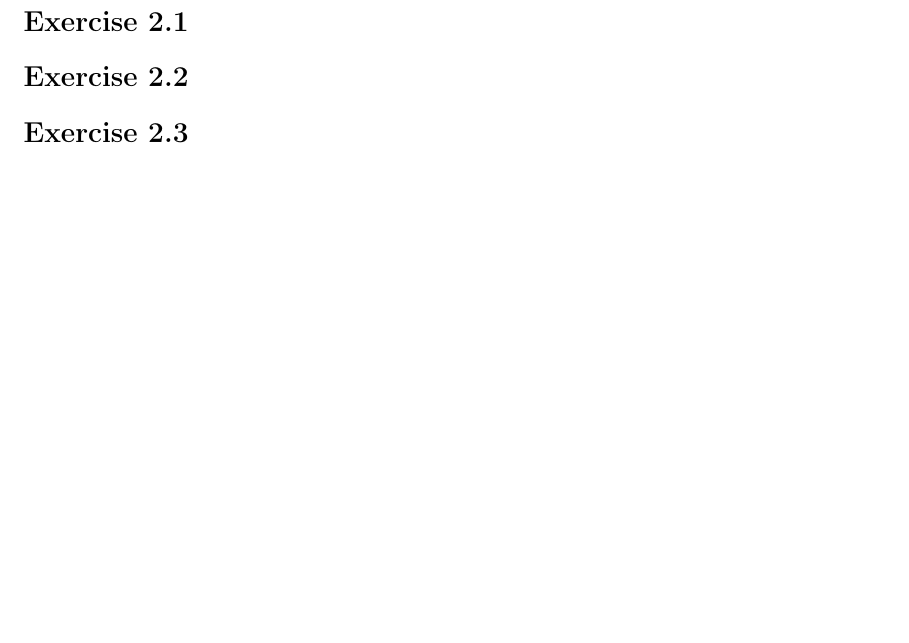
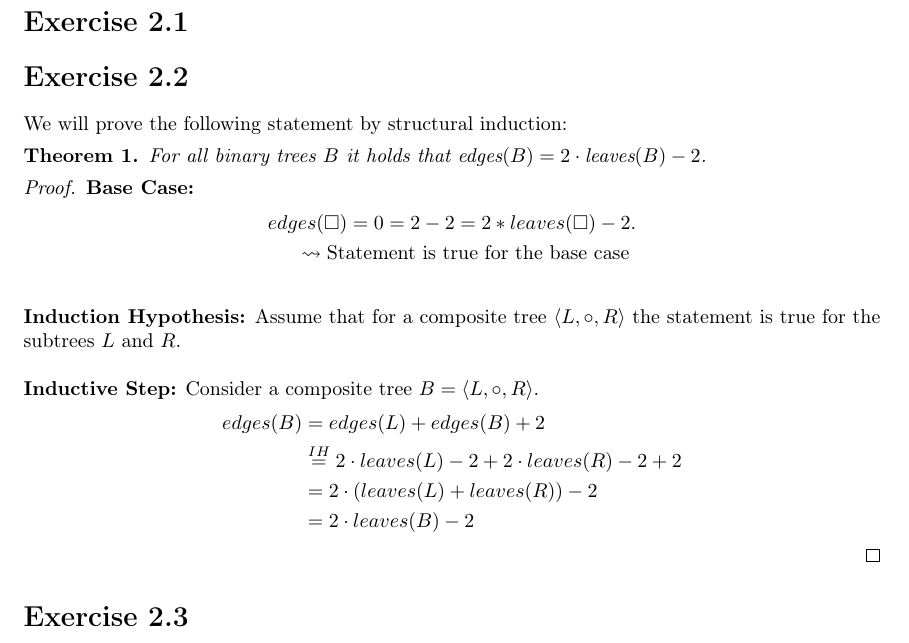
Before and after one commit to EphraimSiegfried/discrete_math, a LaTeX problem sheet (exercises/sheet02/sheet02.tex): part of the page, cut so that both start at the same text, the shorter picture padded with empty space. Compiled offline with pdfLaTeX.

Commit message:
add proof 3.2

```diff
--- a/exercises/sheet02/sheet02.tex
+++ b/exercises/sheet02/sheet02.tex
@@ -20,6 +20,9 @@
 \usetikzlibrary{automata} %% Tikz library to draw automata
 \usetikzlibrary{arrows}   %% Tikz library for nicer arrow heads
 
+\newtheorem{definition}{Definition}
+\newtheorem{theorem}{Theorem}
+\newtheorem{axiom}{Axiom}
 
 %% Left side of header
 \lhead{\course\\\semester\\Exercise \homeworkNumber}
@@ -43,7 +46,30 @@
 
 
 \section*{Exercise \homeworkNumber.2}
+We will prove the following statement by structural induction:
+\begin{theorem}
+	For all binary trees \( B \) it holds that \( \text{edges}(B) = 2 \cdot \text{leaves}(B) - 2 \).
+\end{theorem}
 
+\begin{proof}
+	\textbf{Base Case:}
+	\begin{align*}
+		edges(\Box) = 0 = 2 - 2 = 2 * leaves(\Box) - 2 .     \\
+		\leadsto \text{Statement is true for the base case } \\
+	\end{align*}
+	\textbf{Induction Hypothesis:} Assume that for a composite tree \( \left< L, \circ, R \right> \) the statement is true for the subtrees \( L \) and \( R \).
+	\\
+	\\
+	\textbf{Inductive Step:}
+	Consider a composite tree \( B = \langle L, \circ, R \rangle \).
+	\begin{align*}
+		edges(B) & = edges(L) + edges(B) + 2                                          \\
+		         & \stackrel{IH}{=} 2 \cdot leaves(L) - 2 + 2 \cdot leaves(R) - 2 + 2 \\
+		         & = 2 \cdot (leaves(L) + leaves(R)) -2                               \\
+		         & = 2 \cdot leaves(B) - 2
+	\end{align*}
+
+\end{proof}
 
 \section*{Exercise \homeworkNumber.3}
 
```
Also changed, not shown: exercises/sheet02/sheet02.pdf.
